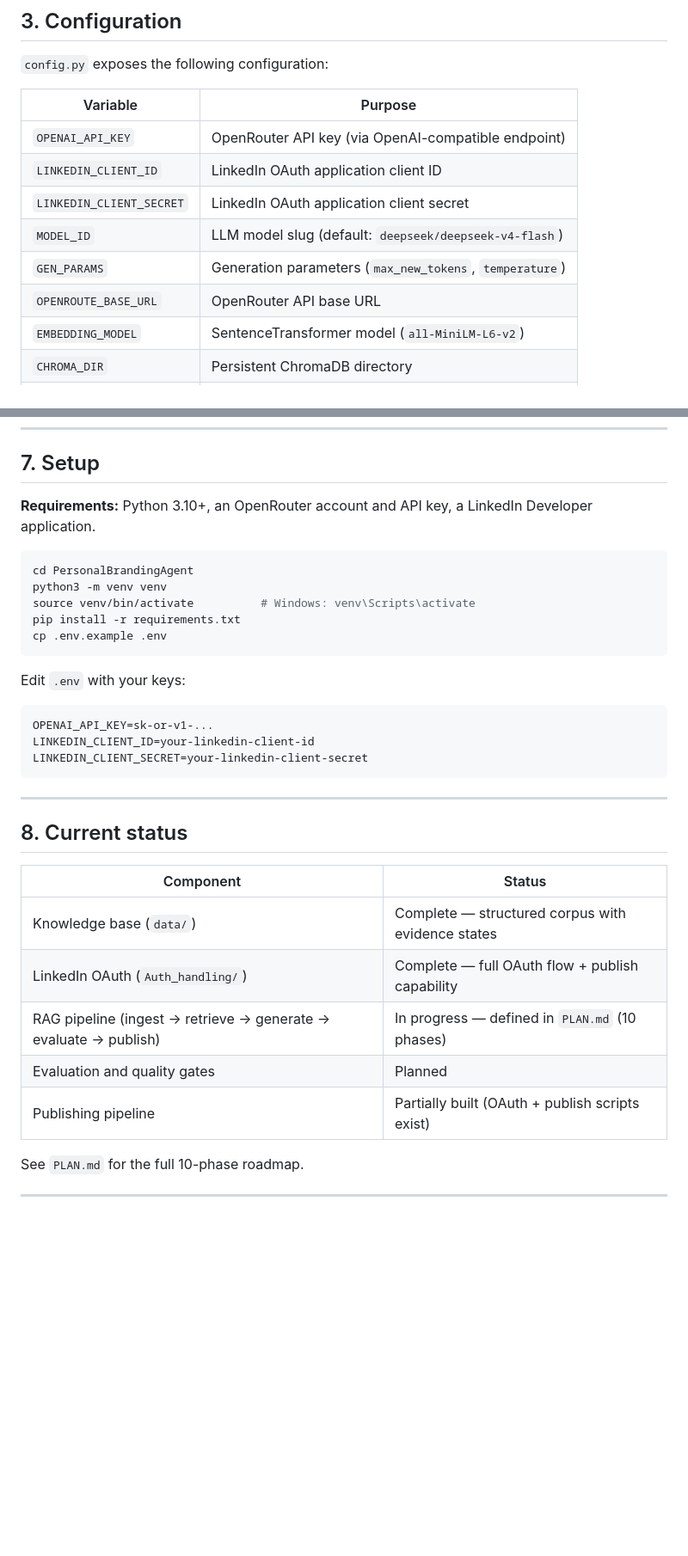
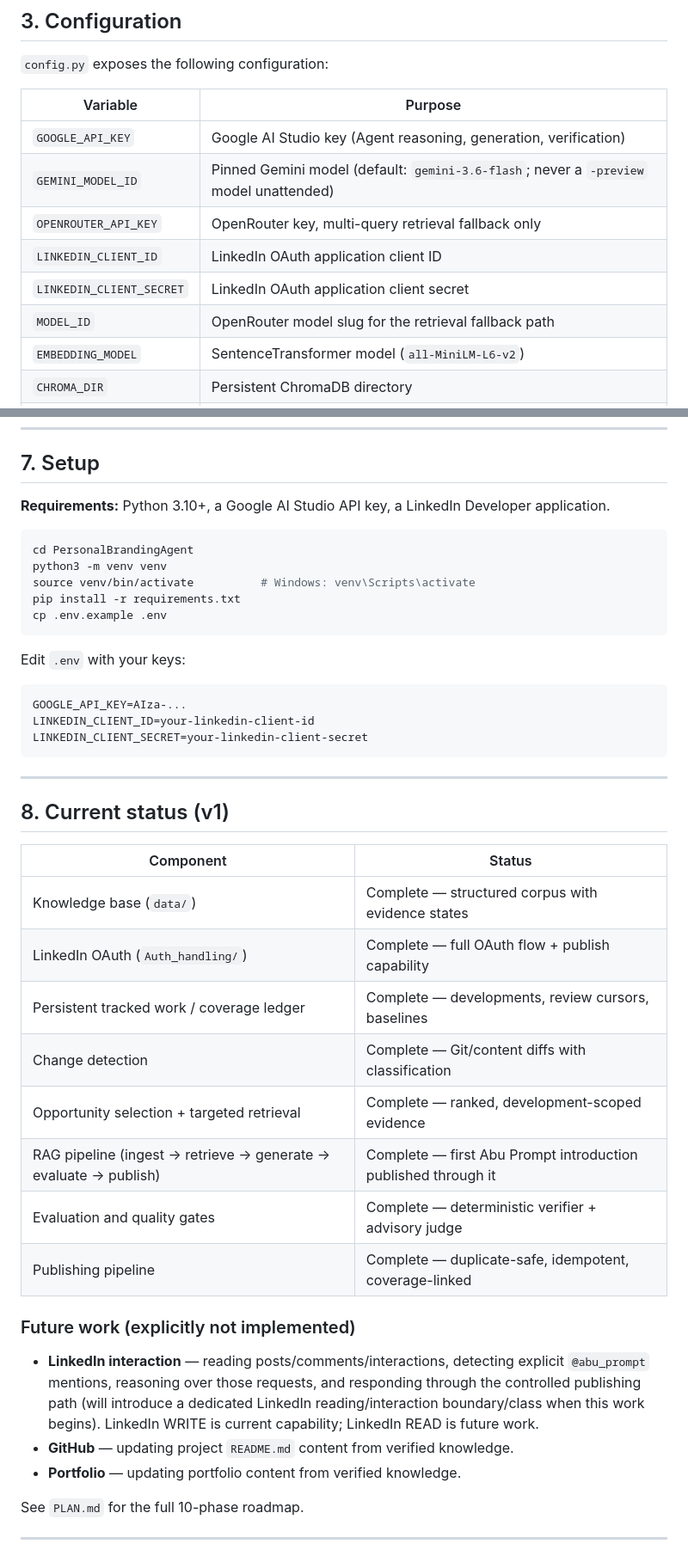
Before and after one commit to AlaaBadawii/IBM-RAG-Agentic-AI, a Markdown page: Build_RAG_Applications_Get_Started/PersonalBrandingAgent/README.md, 2 parts joined by grey strips. Shown at 86% size. GitHub-like rendering; blank space fills up the shorter version.

Commit message:
M7: finalize README as v1 system description
Replace stale in-progress claims with the implemented system; correct the
configuration table (Google key, pinned model); record the status table as
v1 complete; document future work explicitly (LinkedIn interaction incl.
@abu_prompt reading/reasoning/responding boundary, GitHub README updates,
portfolio updates). LinkedIn WRITE is current capability; READ is future.

````diff
--- a/Build_RAG_Applications_Get_Started/PersonalBrandingAgent/README.md
+++ b/Build_RAG_Applications_Get_Started/PersonalBrandingAgent/README.md
@@ -57,12 +57,12 @@ PersonalBrandingAgent/
 
 | Variable | Purpose |
 |---|---|
-| `OPENAI_API_KEY` | OpenRouter API key (via OpenAI-compatible endpoint) |
+| `GOOGLE_API_KEY` | Google AI Studio key (Agent reasoning, generation, verification) |
+| `GEMINI_MODEL_ID` | Pinned Gemini model (default: `gemini-3.6-flash`; never a `-preview` model unattended) |
+| `OPENROUTER_API_KEY` | OpenRouter key, multi-query retrieval fallback only |
 | `LINKEDIN_CLIENT_ID` | LinkedIn OAuth application client ID |
 | `LINKEDIN_CLIENT_SECRET` | LinkedIn OAuth application client secret |
-| `MODEL_ID` | LLM model slug (default: `deepseek/deepseek-v4-flash`) |
-| `GEN_PARAMS` | Generation parameters (`max_new_tokens`, `temperature`) |
-| `OPENROUTE_BASE_URL` | OpenRouter API base URL |
+| `MODEL_ID` | OpenRouter model slug for the retrieval fallback path |
 | `EMBEDDING_MODEL` | SentenceTransformer model (`all-MiniLM-L6-v2`) |
 | `CHROMA_DIR` | Persistent ChromaDB directory |
 | `CHUNK_SIZE` | Chunk size for document splitting |
@@ -124,7 +124,7 @@ This notebook is retained as a reference and does not require IBM credentials to
 
 ## 7. Setup
 
-**Requirements:** Python 3.10+, an OpenRouter account and API key, a LinkedIn Developer application.
+**Requirements:** Python 3.10+, a Google AI Studio API key, a LinkedIn Developer application.
 
 ```bash
 cd PersonalBrandingAgent
@@ -137,22 +137,31 @@ cp .env.example .env
 Edit `.env` with your keys:
 
 ```
-OPENAI_API_KEY=sk-or-v1-...
+GOOGLE_API_KEY=AIza-...
 LINKEDIN_CLIENT_ID=your-linkedin-client-id
 LINKEDIN_CLIENT_SECRET=your-linkedin-client-secret
 ```
 
 ---
 
-## 8. Current status
+## 8. Current status (v1)
 
 | Component | Status |
 |---|---|
 | Knowledge base (`data/`) | Complete — structured corpus with evidence states |
 | LinkedIn OAuth (`Auth_handling/`) | Complete — full OAuth flow + publish capability |
-| RAG pipeline (ingest → retrieve → generate → evaluate → publish) | In progress — defined in `PLAN.md` (10 phases) |
-| Evaluation and quality gates | Planned |
-| Publishing pipeline | Partially built (OAuth + publish scripts exist) |
+| Persistent tracked work / coverage ledger | Complete — developments, review cursors, baselines |
+| Change detection | Complete — Git/content diffs with classification |
+| Opportunity selection + targeted retrieval | Complete — ranked, development-scoped evidence |
+| RAG pipeline (ingest → retrieve → generate → evaluate → publish) | Complete — first Abu Prompt introduction published through it |
+| Evaluation and quality gates | Complete — deterministic verifier + advisory judge |
+| Publishing pipeline | Complete — duplicate-safe, idempotent, coverage-linked |
+
+### Future work (explicitly not implemented)
+
+* **LinkedIn interaction** — reading posts/comments/interactions, detecting explicit `@abu_prompt` mentions, reasoning over those requests, and responding through the controlled publishing path (will introduce a dedicated LinkedIn reading/interaction boundary/class when this work begins). LinkedIn WRITE is current capability; LinkedIn READ is future work.
+* **GitHub** — updating project `README.md` content from verified knowledge.
+* **Portfolio** — updating portfolio content from verified knowledge.
 
 See `PLAN.md` for the full 10-phase roadmap.
 
````
Also changed, not shown: other parts of Build_RAG_Applications_Get_Started/PersonalBrandingAgent/README.md (+2 -2 lines).
